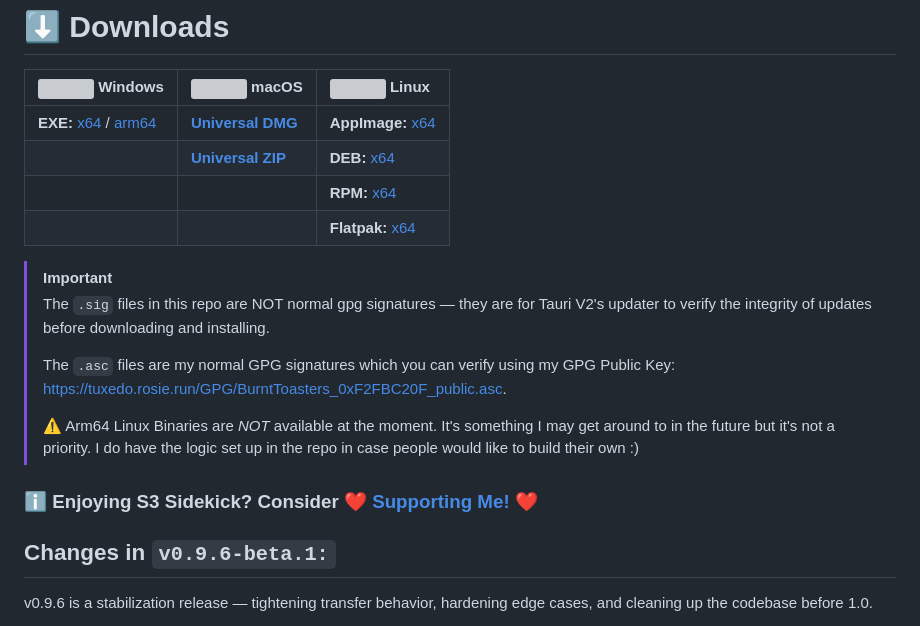
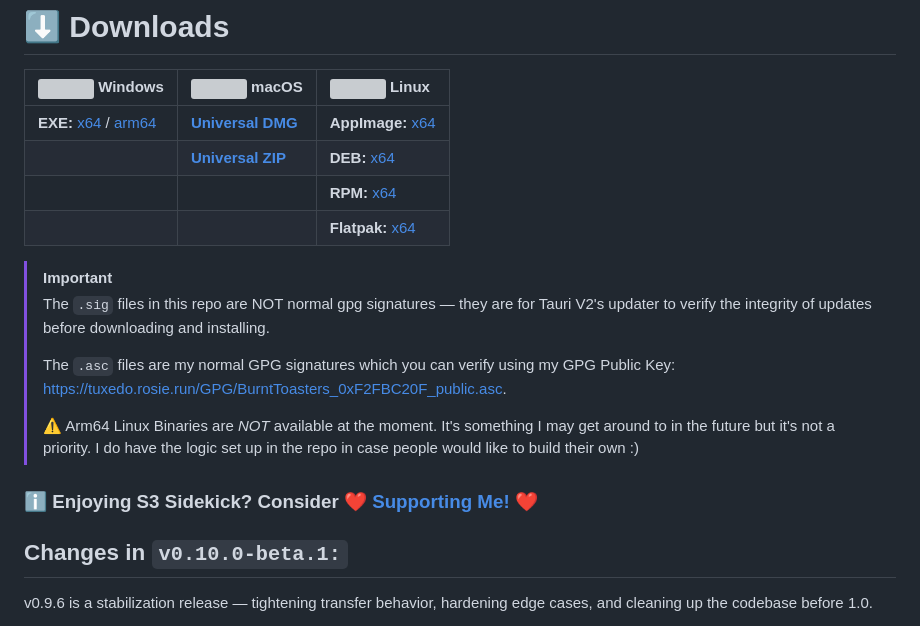
Before and after one commit to BurntToasters/S3-Sidekick, a Markdown page: CHANGELOG.md, the part around one of its changes. Drawn GitHub-style; grey boxes are pictures that could not be loaded.

```diff
--- a/CHANGELOG.md
+++ b/CHANGELOG.md
@@ -19,7 +19,7 @@
 
 ### ℹ️ Enjoying S3 Sidekick? Consider [❤️ Supporting Me! ❤️](https://rosie.run/support)
 
-## Changes in `v0.9.6-beta.1:`
+## Changes in `v0.10.0-beta.1:`
 
 v0.9.6 is a stabilization release — tightening transfer behavior, hardening edge cases, and cleaning up the codebase before 1.0.
 
```
Also changed, not shown: other parts of CHANGELOG.md (+4 -4 lines).
